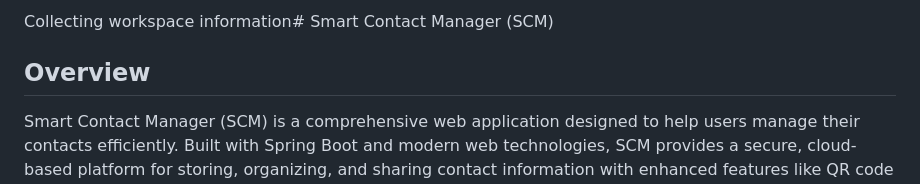
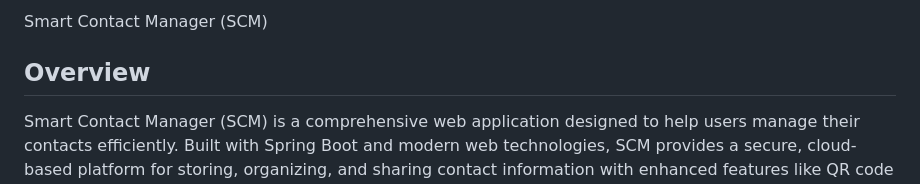
Before and after one commit to sayujang/Smart-Contact, a Markdown page: readme.md, the part around the change. GitHub-like rendering.

```diff
--- a/readme.md
+++ b/readme.md
@@ -1,4 +1,4 @@
-Collecting workspace information# Smart Contact Manager (SCM)
+Smart Contact Manager (SCM)
 
 ## Overview
 
```
